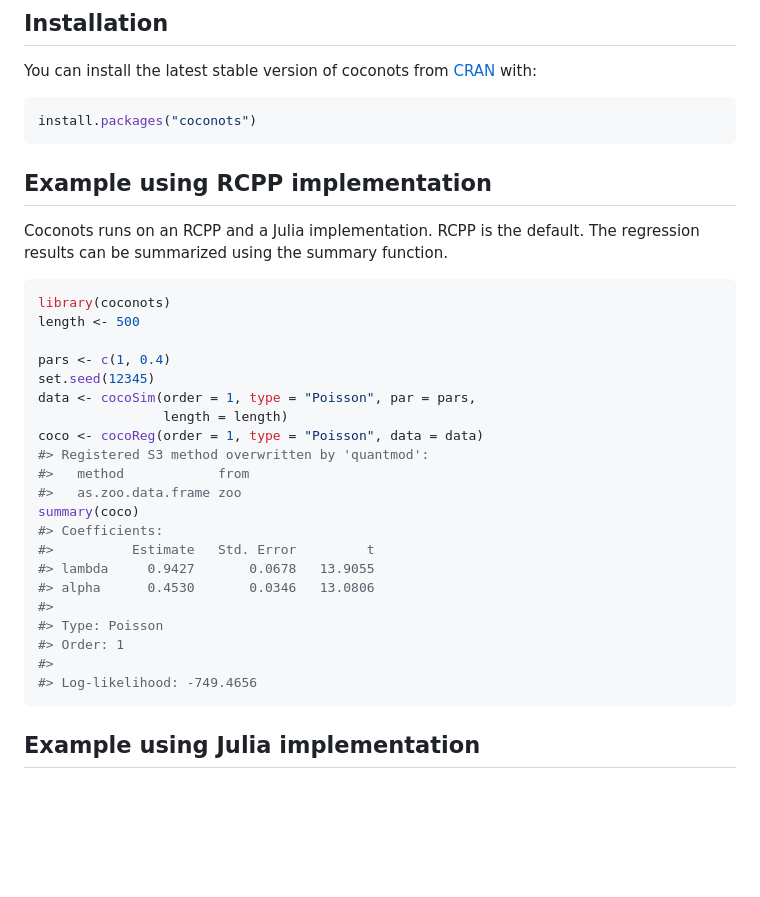
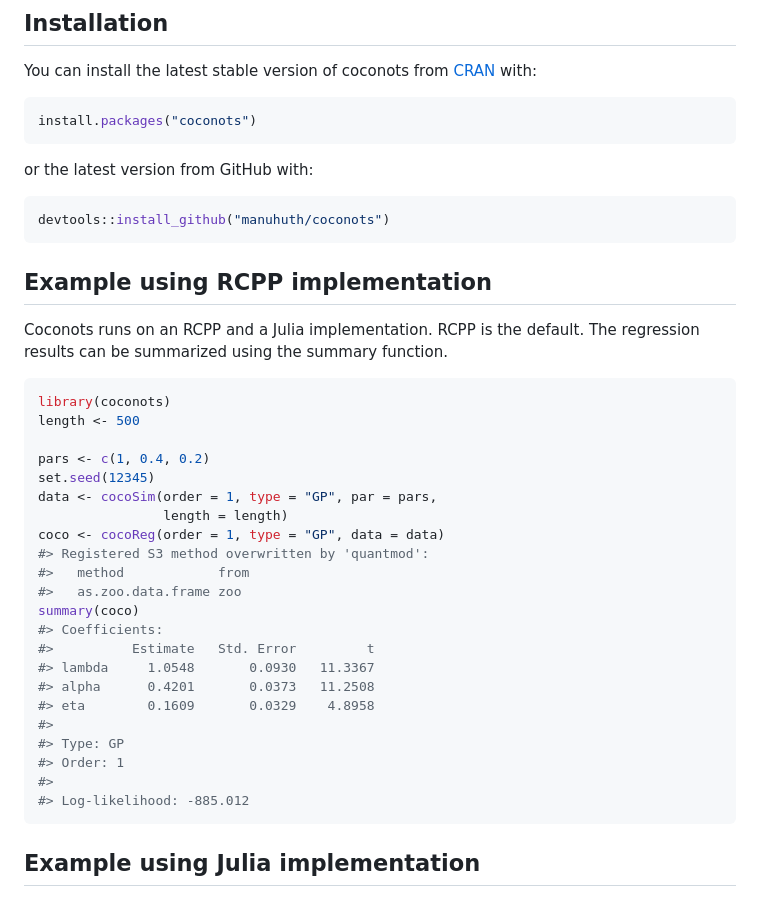
Before and after one commit to manuhuth/coconots, a Markdown page: README.md, the part around the change printed below. Rendered like a GitHub page; blank space fills up the shorter version.

````diff
--- a/README.md
+++ b/README.md
@@ -60,6 +68,12 @@ You can install the latest stable version of coconots from
 
 ``` r
 install.packages("coconots")
+```
+
+or the latest version from GitHub with:
+
+``` r
+devtools::install_github("manuhuth/coconots")
 ```
 
 ## Example using RCPP implementation
@@ -72,24 +86,25 @@ function.
 library(coconots)
 length <- 500
 
-pars <- c(1, 0.4)
+pars <- c(1, 0.4, 0.2)
 set.seed(12345)
-data <- cocoSim(order = 1, type = "Poisson", par = pars,
+data <- cocoSim(order = 1, type = "GP", par = pars,
                 length = length)
-coco <- cocoReg(order = 1, type = "Poisson", data = data)
+coco <- cocoReg(order = 1, type = "GP", data = data)
 #> Registered S3 method overwritten by 'quantmod':
 #>   method            from
 #>   as.zoo.data.frame zoo
 summary(coco)
 #> Coefficients:
 #>          Estimate   Std. Error         t
-#> lambda     0.9427       0.0678   13.9055
-#> alpha      0.4530       0.0346   13.0806
+#> lambda     1.0548       0.0930   11.3367
+#> alpha      0.4201       0.0373   11.2508
+#> eta        0.1609       0.0329    4.8958
 #>
-#> Type: Poisson
+#> Type: GP
 #> Order: 1
 #>
-#> Log-likelihood: -749.4656
+#> Log-likelihood: -885.012
 ```
 
 ## Example using Julia implementation
````
Also changed, not shown: other parts of README.md (+55 -9 lines), man/figures/README-example_assessment-2.png, man/figures/README-example_assessment-3.png, man/figures/README-example_assessment-4.png (added), man/figures/README-example_assessment-5.png (added), 3 other files.
